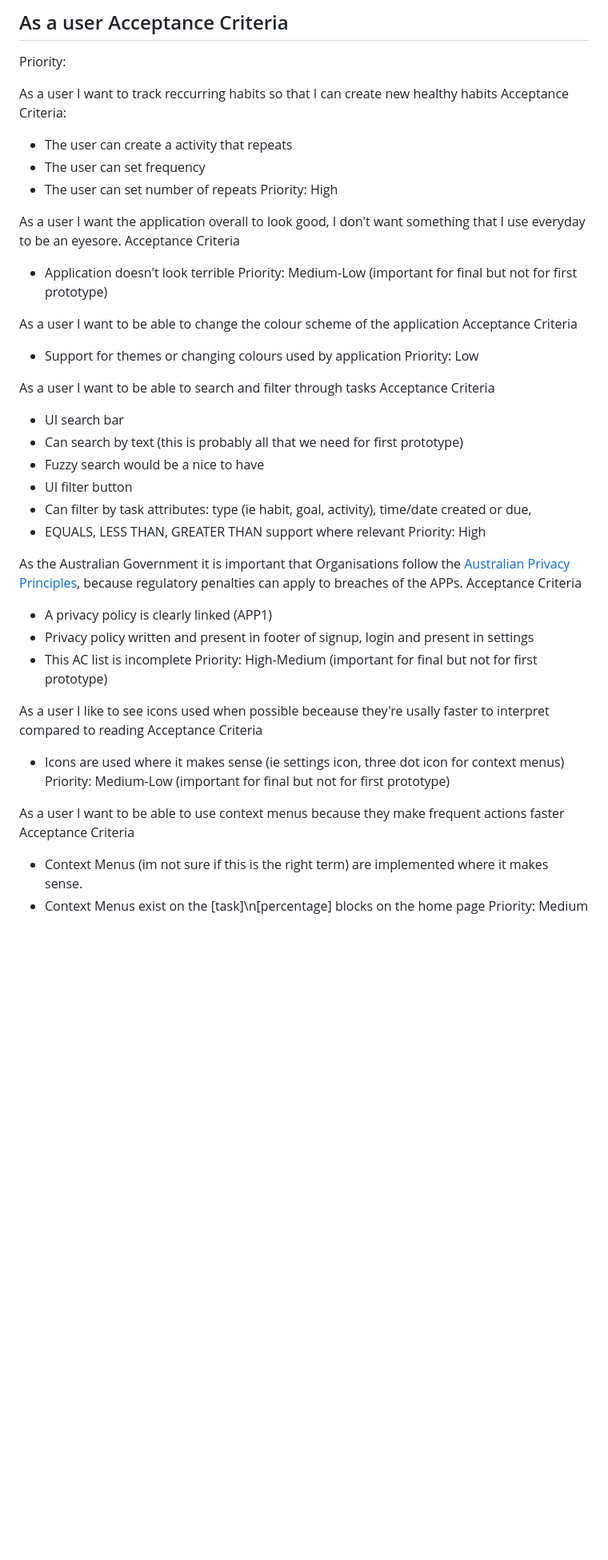
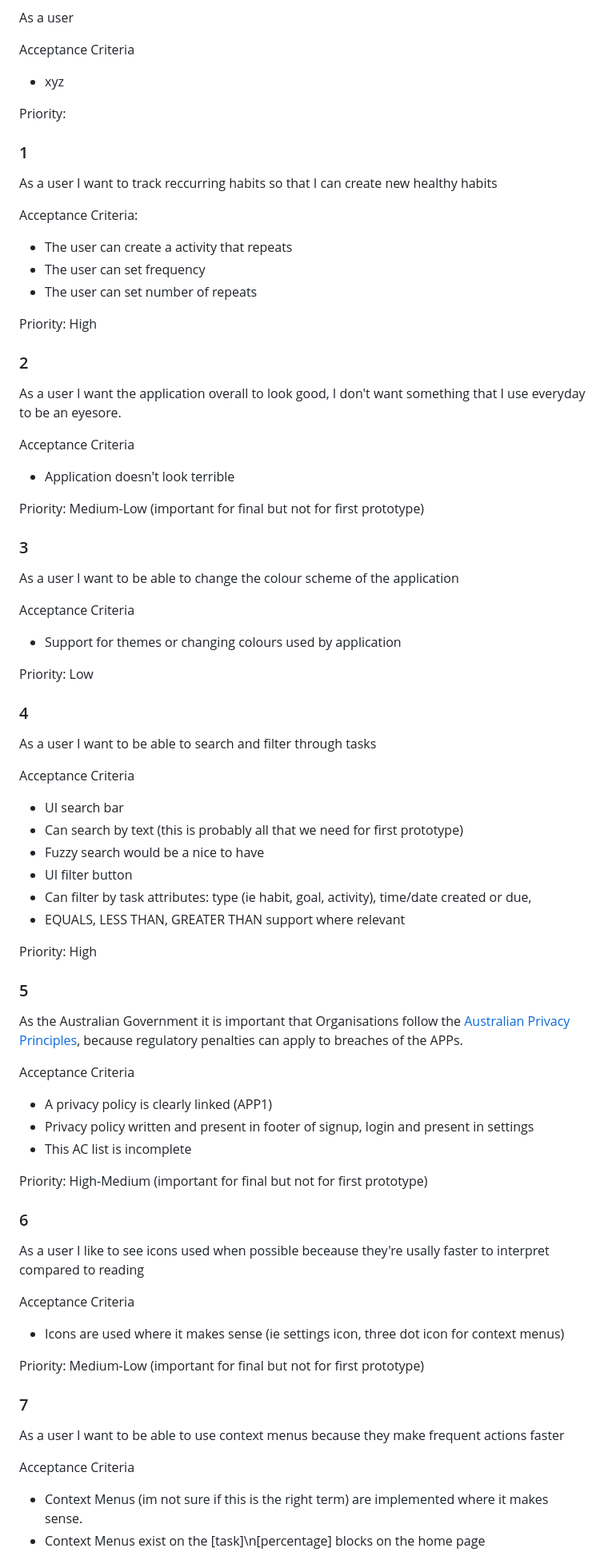
Before and after one commit to reuben-marsh-qut/cab302-project, a Markdown page: Project Planning Documents/User Stories/user_stories_angus.md, the part around one of its changes. Shown at 80% size. Drawn GitHub-style; blank space fills up the shorter version.

```diff
--- a/Project Planning Documents/User Stories/user_stories_angus.md
+++ b/Project Planning Documents/User Stories/user_stories_angus.md
@@ -5,28 +5,38 @@ Acceptance Criteria
 Given ............. (pre-condition) When ............. (Action) Then ............... (Outcome)
 
 As a user
+
 Acceptance Criteria
--
+- xyz
+
 Priority:
 
+### 1
 As a user I want to track reccurring habits so that I can create new healthy habits
+
 Acceptance Criteria:
 - The user can create a activity that repeats
 - The user can set frequency
 - The user can set number of repeats
+
 Priority: High
+### 2
+As a user I want the application overall to look good, I don't want something that I use everyday to be an eyesore.
 
-As a user I want the application overall to look good, I don't want something that I use everyday to be an eyesore.
 Acceptance Criteria
 - Application doesn't look terrible
+
 Priority: Medium-Low (important for final but not for first prototype)
+### 3
+As a user I want to be able to change the colour scheme of the application
 
-As a user I want to be able to change the colour scheme of the application
 Acceptance Criteria
 - Support for themes or changing colours used by application
+
 Priority: Low
+### 4
+As a user I want to be able to search and filter through tasks
 
-As a user I want to be able to search and filter through tasks
 Acceptance Criteria
 - UI search bar
 - Can search by text (this is probably all that we need for first prototype)
@@ -34,22 +44,29 @@ Acceptance Criteria
 - UI filter button
 - Can filter by task attributes: type (ie habit, goal, activity), time/date created or due,
 - EQUALS, LESS THAN, GREATER THAN support where relevant
+
 Priority: High
+### 5
+As the Australian Government it is important that Organisations follow the [Australian Privacy Principles](https://www.oaic.gov.au/privacy/australian-privacy-principles/australian-privacy-principles-quick-reference), because regulatory penalties can apply to breaches of the APPs.
 
-As the Australian Government it is important that Organisations follow the [Australian Privacy Principles](https://www.oaic.gov.au/privacy/australian-privacy-principles/australian-privacy-principles-quick-reference), because regulatory penalties can apply to breaches of the APPs.
 Acceptance Criteria
 - A privacy policy is clearly linked (APP1)
 - Privacy policy written and present in footer of signup, login and present in settings
 - This AC list is incomplete
+
 Priority: High-Medium (important for final but not for first prototype)
+### 6
+As a user I like to see icons used when possible beceause they're usally faster to interpret compared to reading
 
-As a user I like to see icons used when possible beceause they're usally faster to interpret compared to reading
 Acceptance Criteria
 - Icons are used where it makes sense (ie settings icon, three dot icon for context menus)
+
 Priority: Medium-Low (important for final but not for first prototype)
+### 7
+As a user I want to be able to use context menus because they make frequent actions faster
 
-As a user I want to be able to use context menus because they make frequent actions faster
 Acceptance Criteria
 - Context Menus (im not sure if this is the right term) are implemented where it makes sense.
 - Context Menus exist on the [task]\n[percentage] blocks on the home page
+
 Priority: Medium
```
Also changed, not shown: other parts of Project Planning Documents/User Stories/user_stories_angus.md (+49 -11 lines).
